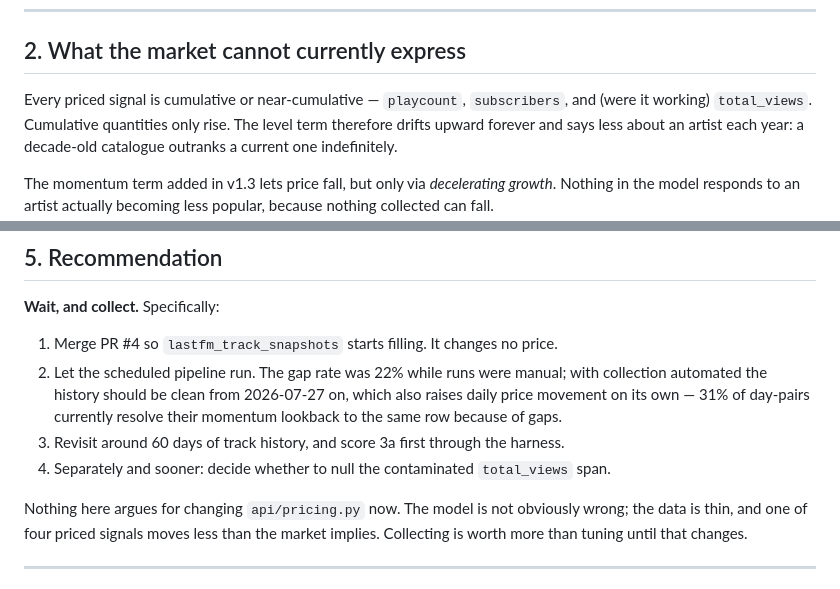
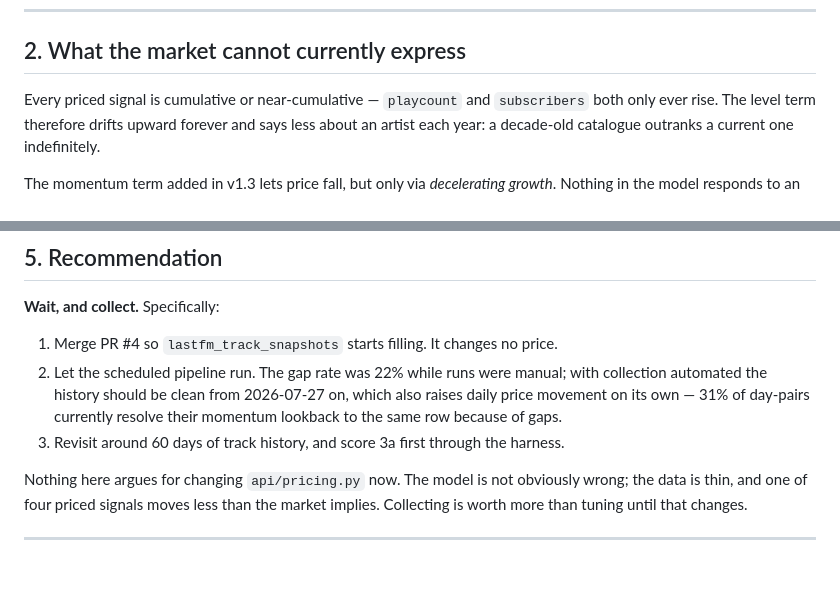
Before and after one commit to KingCobra52/mobile_artiste, a Markdown page: docs/rfc-002-pricing-models.md, 2 parts joined by grey strips. Drawn GitHub-style.

Commit message:
RFC 002: drop two stale total_views references
The nulling is done, so it is no longer a recommended next step, and the level
term's description no longer needs to hedge about a column that was never priced.

```diff
--- a/docs/rfc-002-pricing-models.md
+++ b/docs/rfc-002-pricing-models.md
@@ -52,8 +52,8 @@ later "improves" momentum by adding subscribers to it.
 
 ## 2. What the market cannot currently express
 
-Every priced signal is cumulative or near-cumulative — `playcount`, `subscribers`,
-and (were it working) `total_views`. Cumulative quantities only rise. The level term
+Every priced signal is cumulative or near-cumulative — `playcount` and
+`subscribers` both only ever rise. The level term
 therefore drifts upward forever and says less about an artist each year: a decade-old
 catalogue outranks a current one indefinitely.
 
@@ -158,7 +158,6 @@ and to shipping momentum, and it will eventually expire.
    raises daily price movement on its own — 31% of day-pairs currently resolve their
    momentum lookback to the same row because of gaps.
 3. Revisit around 60 days of track history, and score 3a first through the harness.
-4. Separately and sooner: decide whether to null the contaminated `total_views` span.
 
 Nothing here argues for changing `api/pricing.py` now. The model is not obviously
 wrong; the data is thin, and one of four priced signals moves less than the market
```
